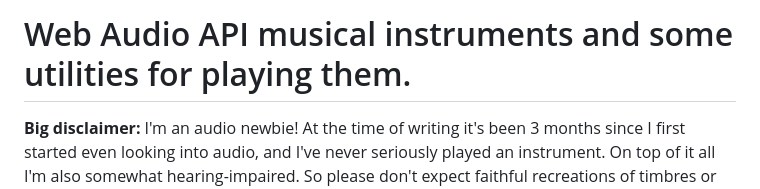
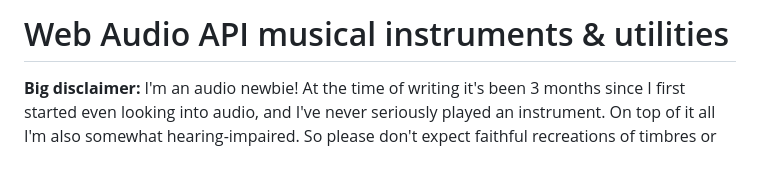
Before and after one commit to vuoro/pelimanni, a Markdown page: README.md, the part around the change. Drawn GitHub-style; blank space fills up the shorter version.

```diff
--- a/README.md
+++ b/README.md
@@ -1,4 +1,4 @@
-# Web Audio API musical instruments and some utilities for playing them.
+# Web Audio API musical instruments & utilities
 
 **Big disclaimer:** I'm an audio newbie! At the time of writing it's been 3 months since I first started even looking into audio, and I've never seriously played an instrument. On top of it all I'm also somewhat hearing-impaired. So please don't expect faithful recreations of timbres or even particularly great results. That said, if you're an audio pro and have suggestions for improvements, please let me know!
 
```
